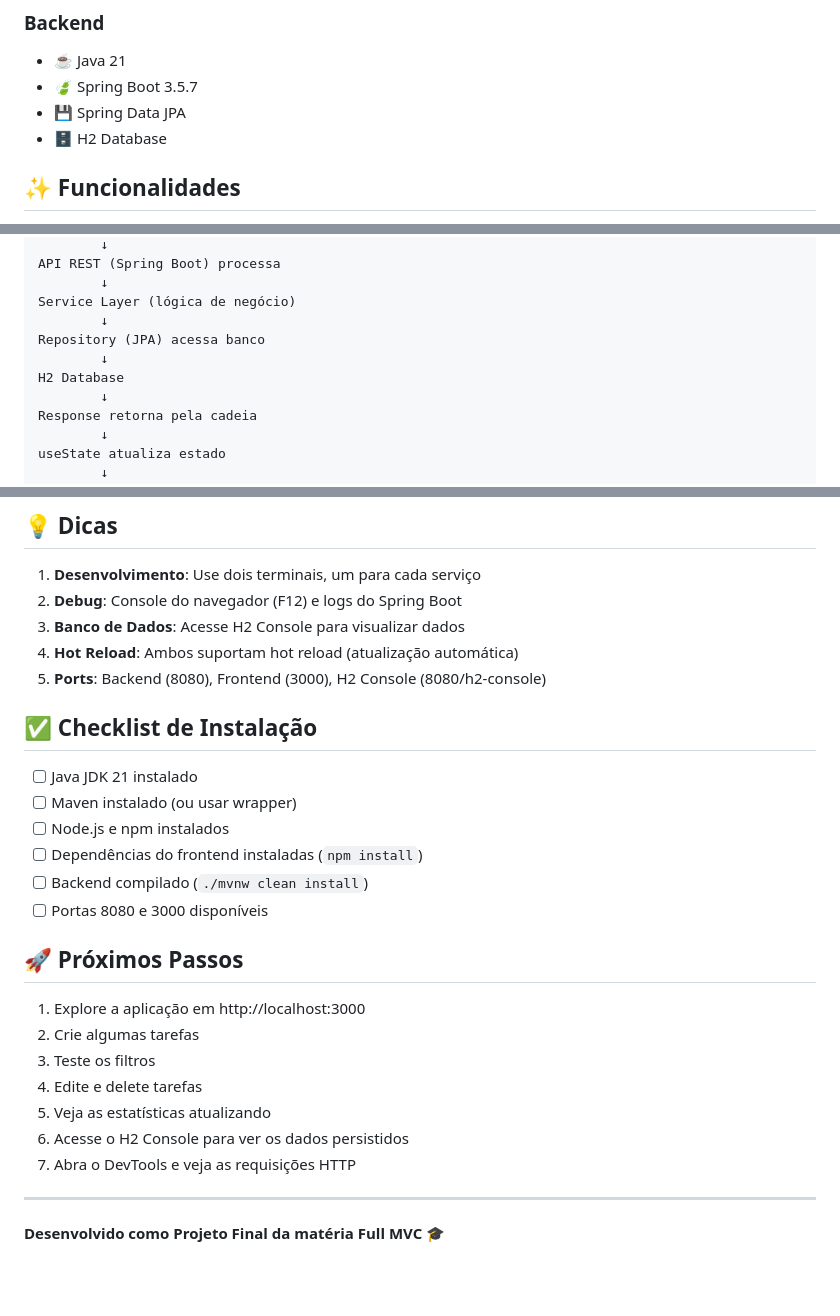
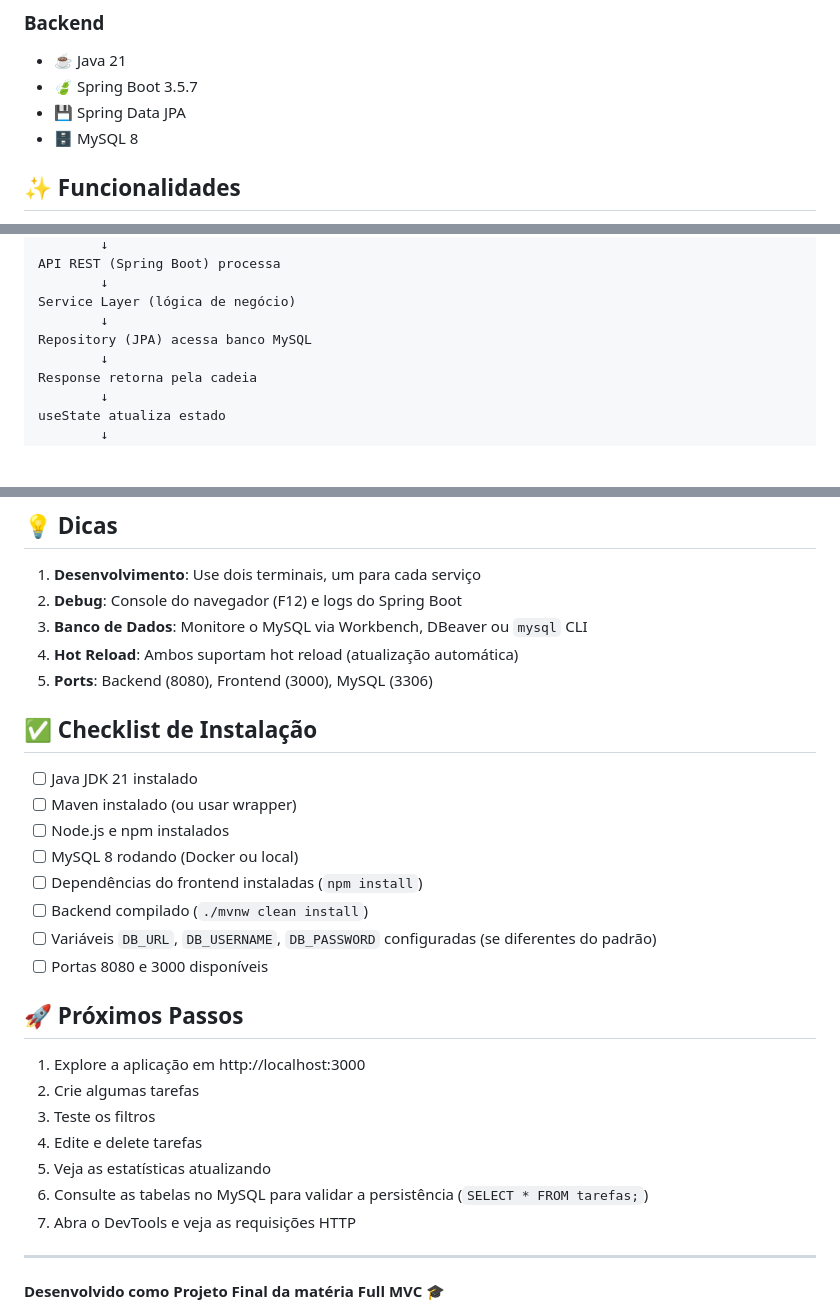
Before and after one commit to Victor84286/projetoFinalAulaFullMVC, a Markdown page: QUICK_START.md, 3 parts joined by grey strips. GitHub-like rendering; blank space fills up the shorter version.

```diff
--- a/QUICK_START.md
+++ b/QUICK_START.md
@@ -114,7 +133,7 @@ projetoFinalAulaFullMVC/
 - ☕ Java 21
 - 🍃 Spring Boot 3.5.7
 - 💾 Spring Data JPA
-- 🗄️ H2 Database
+- 🗄️ MySQL 8
 
 ## ✨ Funcionalidades
 
@@ -143,9 +162,7 @@ API REST (Spring Boot) processa
         ↓
 Service Layer (lógica de negócio)
         ↓
-Repository (JPA) acessa banco
-        ↓
-H2 Database
+Repository (JPA) acessa banco MySQL
         ↓
 Response retorna pela cadeia
         ↓
@@ -211,17 +234,19 @@ npm install
 
 1. **Desenvolvimento**: Use dois terminais, um para cada serviço
 2. **Debug**: Console do navegador (F12) e logs do Spring Boot
-3. **Banco de Dados**: Acesse H2 Console para visualizar dados
+3. **Banco de Dados**: Monitore o MySQL via Workbench, DBeaver ou `mysql` CLI
 4. **Hot Reload**: Ambos suportam hot reload (atualização automática)
-5. **Ports**: Backend (8080), Frontend (3000), H2 Console (8080/h2-console)
+5. **Ports**: Backend (8080), Frontend (3000), MySQL (3306)
 
 ## ✅ Checklist de Instalação
 
 - [ ] Java JDK 21 instalado
 - [ ] Maven instalado (ou usar wrapper)
 - [ ] Node.js e npm instalados
+- [ ] MySQL 8 rodando (Docker ou local)
 - [ ] Dependências do frontend instaladas (`npm install`)
 - [ ] Backend compilado (`./mvnw clean install`)
+- [ ] Variáveis `DB_URL`, `DB_USERNAME`, `DB_PASSWORD` configuradas (se diferentes do padrão)
 - [ ] Portas 8080 e 3000 disponíveis
 
 ## 🚀 Próximos Passos
@@ -231,7 +256,7 @@ npm install
 3. Teste os filtros
 4. Edite e delete tarefas
 5. Veja as estatísticas atualizando
-6. Acesse o H2 Console para ver os dados persistidos
+6. Consulte as tabelas no MySQL para validar a persistência (`SELECT * FROM tarefas;`)
 7. Abra o DevTools e veja as requisições HTTP
 
 ---
```
Also changed, not shown: other parts of QUICK_START.md (+32 -7 lines).
